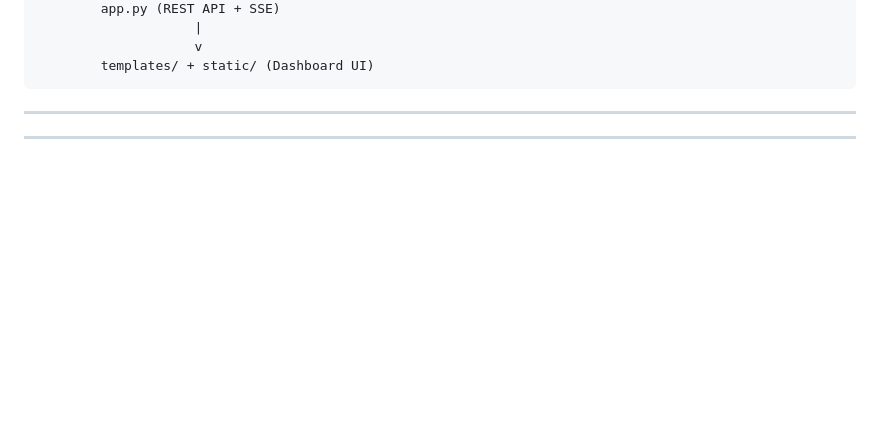
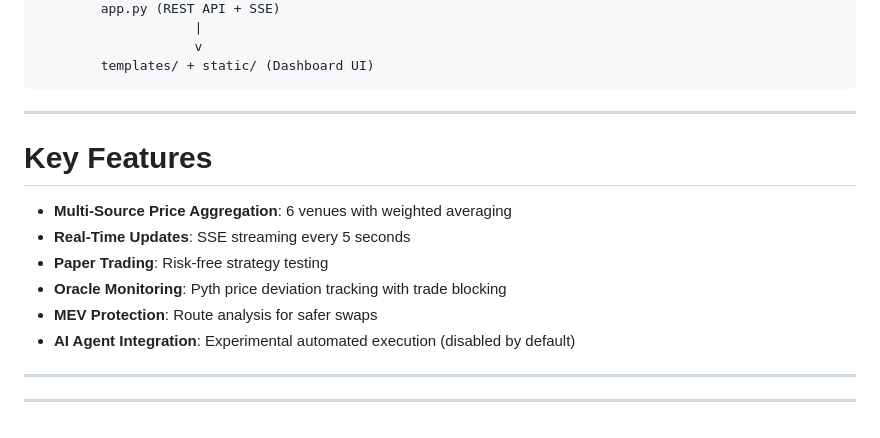
Before and after one commit to btorressz/SolanaYieldOrchestrator, a Markdown page: Explanation.md, the part around the change. Rendered like a GitHub page; blank space fills up the shorter version.

Commit message:
Add key features section to Explanation.md

```diff
--- a/Explanation.md
+++ b/Explanation.md
@@ -169,5 +169,15 @@ External APIs (Solana, Jupiter, Drift, Hyperliquid, Pyth, Kraken, CoinGecko)
 
 ---
 
+# Key Features
+
+- **Multi-Source Price Aggregation**: 6 venues with weighted averaging
+- **Real-Time Updates**: SSE streaming every 5 seconds
+- **Paper Trading**: Risk-free strategy testing
+- **Oracle Monitoring**: Pyth price deviation tracking with trade blocking
+- **MEV Protection**: Route analysis for safer swaps
+- **AI Agent Integration**: Experimental automated execution (disabled by default)
 
 ---
+
+---
```
